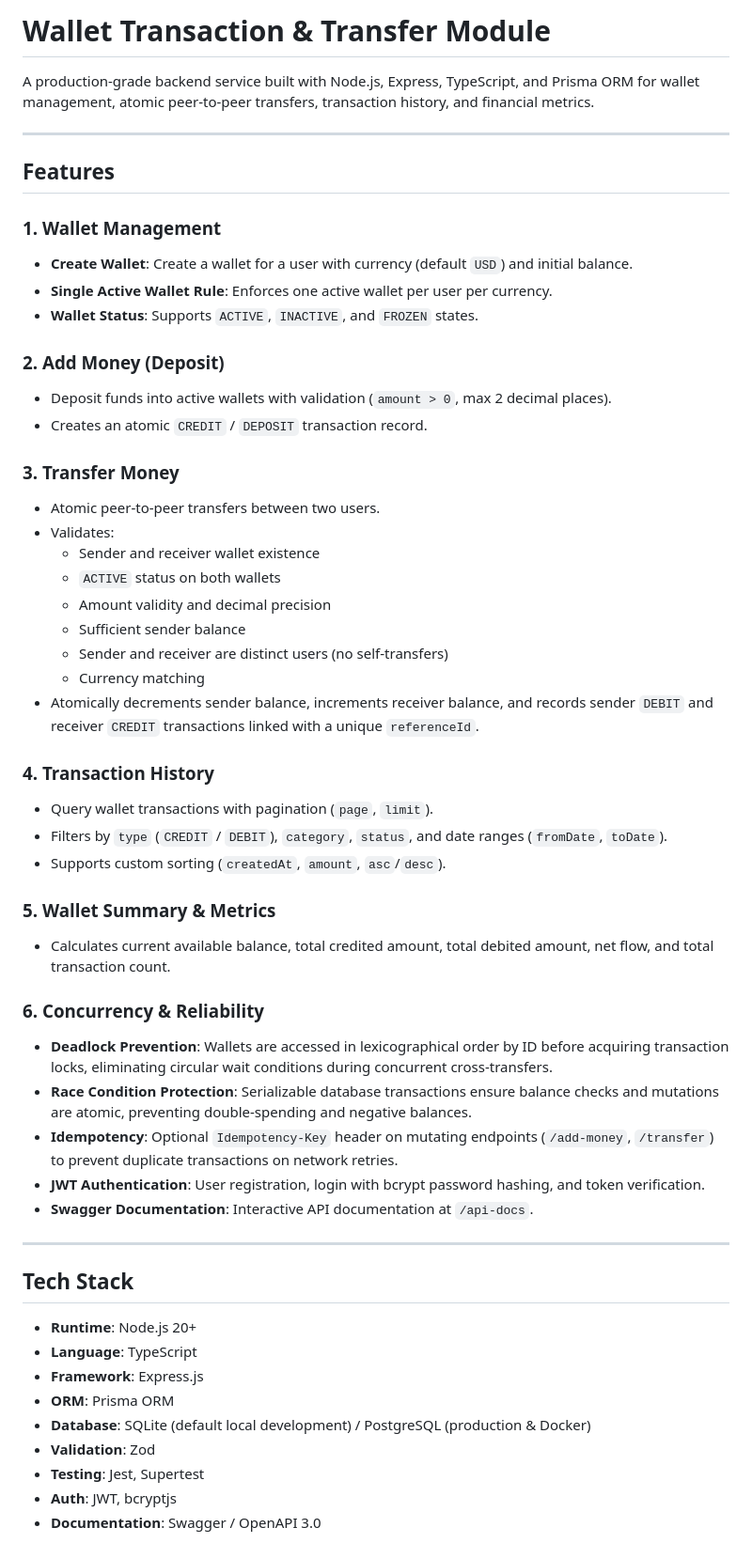
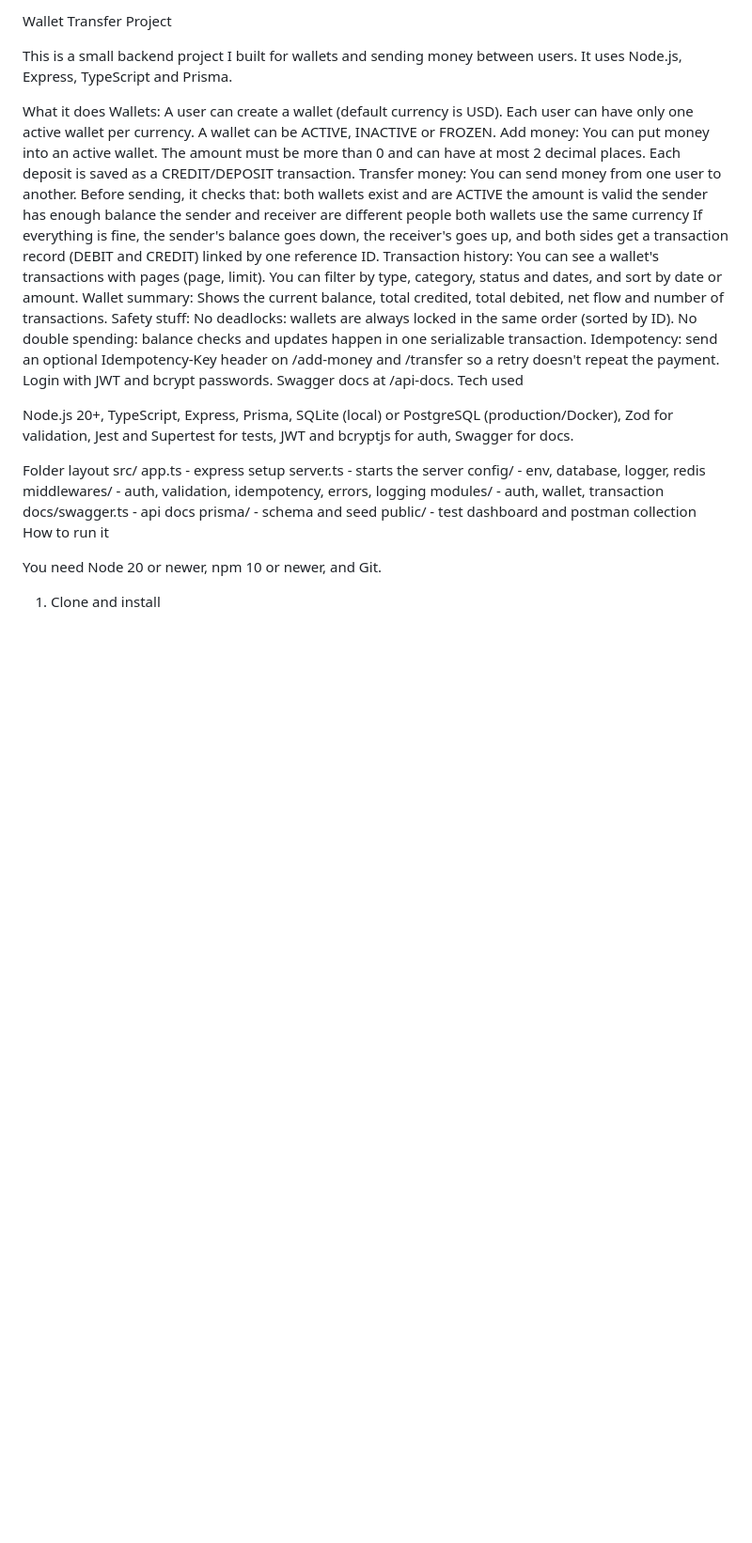
Before and after one commit to Auroprasadmaharana/Wallet-Transaction-Transfer-Module, a Markdown page: README.md, the part around one of its changes. Shown at 94% size. Rendered like a GitHub page; blank space fills up the shorter version.

Commit message:
docs: rewrite README with simplified project overview and setup instructions

```diff
--- a/README.md
+++ b/README.md
@@ -1,57 +1,42 @@
-# Wallet Transaction & Transfer Module
+Wallet Transfer Project
 
-A production-grade backend service built with Node.js, Express, TypeScript, and Prisma ORM for wallet management, atomic peer-to-peer transfers, transaction history, and financial metrics.
+This is a small backend project I built for wallets and sending money between users. It uses Node.js, Express, TypeScript and Prisma.
 
----
+What it does
+Wallets: A user can create a wallet (default currency is USD). Each user can have only one active wallet per currency. A wallet can be ACTIVE, INACTIVE or FROZEN.
+Add money: You can put money into an active wallet. The amount must be more than 0 and can have at most 2 decimal places. Each deposit is saved as a CREDIT/DEPOSIT transaction.
+Transfer money: You can send money from one user to another. Before sending, it checks that:
+both wallets exist and are ACTIVE
+the amount is valid
+the sender has enough balance
+the sender and receiver are different people
+both wallets use the same currency
+If everything is fine, the sender's balance goes down, the receiver's goes up, and both sides get a transaction record (DEBIT and CREDIT) linked by one reference ID.
+Transaction history: You can see a wallet's transactions with pages (page, limit). You can filter by type, category, status and dates, and sort by date or amount.
+Wallet summary: Shows the current balance, total credited, total debited, net flow and number of transactions.
+Safety stuff:
+No deadlocks: wallets are always locked in the same order (sorted by ID).
+No double spending: balance checks and updates happen in one serializable transaction.
+Idempotency: send an optional Idempotency-Key header on /add-money and /transfer so a retry doesn't repeat the payment.
+Login with JWT and bcrypt passwords.
+Swagger docs at /api-docs.
+Tech used
 
-## Features
+Node.js 20+, TypeScript, Express, Prisma, SQLite (local) or PostgreSQL (production/Docker), Zod for validation, Jest and Supertest for tests, JWT and bcryptjs for auth, Swagger for docs.
 
-### 1. Wallet Management
-- **Create Wallet**: Create a wallet for a user with currency (default `USD`) and initial balance.
-- **Single Active Wallet Rule**: Enforces one active wallet per user per currency.
-- **Wallet Status**: Supports `ACTIVE`, `INACTIVE`, and `FROZEN` states.
+Folder layout
+src/
+  app.ts           - express setup
+  server.ts        - starts the server
+  config/          - env, database, logger, redis
+  middlewares/     - auth, validation, idempotency, errors, logging
+  modules/         - auth, wallet, transaction
+  docs/swagger.ts  - api docs
+  prisma/          - schema and seed
+  public/          - test dashboard and postman collection
+How to run it
 
-### 2. Add Money (Deposit)
-- Deposit funds into active wallets with validation (`amount > 0`, max 2 decimal places).
-- Creates an atomic `CREDIT` / `DEPOSIT` transaction record.
+You need Node 20 or newer, npm 10 or newer, and Git.
 
-### 3. Transfer Money
-- Atomic peer-to-peer transfers between two users.
-- Validates:
-  - Sender and receiver wallet existence
-  - `ACTIVE` status on both wallets
-  - Amount validity and decimal precision
-  - Sufficient sender balance
-  - Sender and receiver are distinct users (no self-transfers)
-  - Currency matching
-- Atomically decrements sender balance, increments receiver balance, and records sender `DEBIT` and receiver `CREDIT` transactions linked with a unique `referenceId`.
+1. Clone and install
 
-### 4. Transaction History
-- Query wallet transactions with pagination (`page`, `limit`).
-- Filters by `type` (`CREDIT` / `DEBIT`), `category`, `status`, and date ranges (`fromDate`, `toDate`).
-- Supports custom sorting (`createdAt`, `amount`, `asc`/`desc`).
-
-### 5. Wallet Summary & Metrics
-- Calculates current available balance, total credited amount, total debited amount, net flow, and total transaction count.
-
-### 6. Concurrency & Reliability
-- **Deadlock Prevention**: Wallets are accessed in lexicographical order by ID before acquiring transaction locks, eliminating circular wait conditions during concurrent cross-transfers.
-- **Race Condition Protection**: Serializable database transactions ensure balance checks and mutations are atomic, preventing double-spending and negative balances.
-- **Idempotency**: Optional `Idempotency-Key` header on mutating endpoints (`/add-money`, `/transfer`) to prevent duplicate transactions on network retries.
-- **JWT Authentication**: User registration, login with bcrypt password hashing, and token verification.
-- **Swagger Documentation**: Interactive API documentation at `/api-docs`.
-
----
-
-## Tech Stack
-
-- **Runtime**: Node.js 20+
-- **Language**: TypeScript
-- **Framework**: Express.js
-- **ORM**: Prisma ORM
-- **Database**: SQLite (default local development) / PostgreSQL (production & Docker)
-- **Validation**: Zod
-- **Testing**: Jest, Supertest
-- **Auth**: JWT, bcryptjs
-- **Documentation**: Swagger / OpenAPI 3.0
-
```
Also changed, not shown: other parts of README.md (+60 -171 lines).
